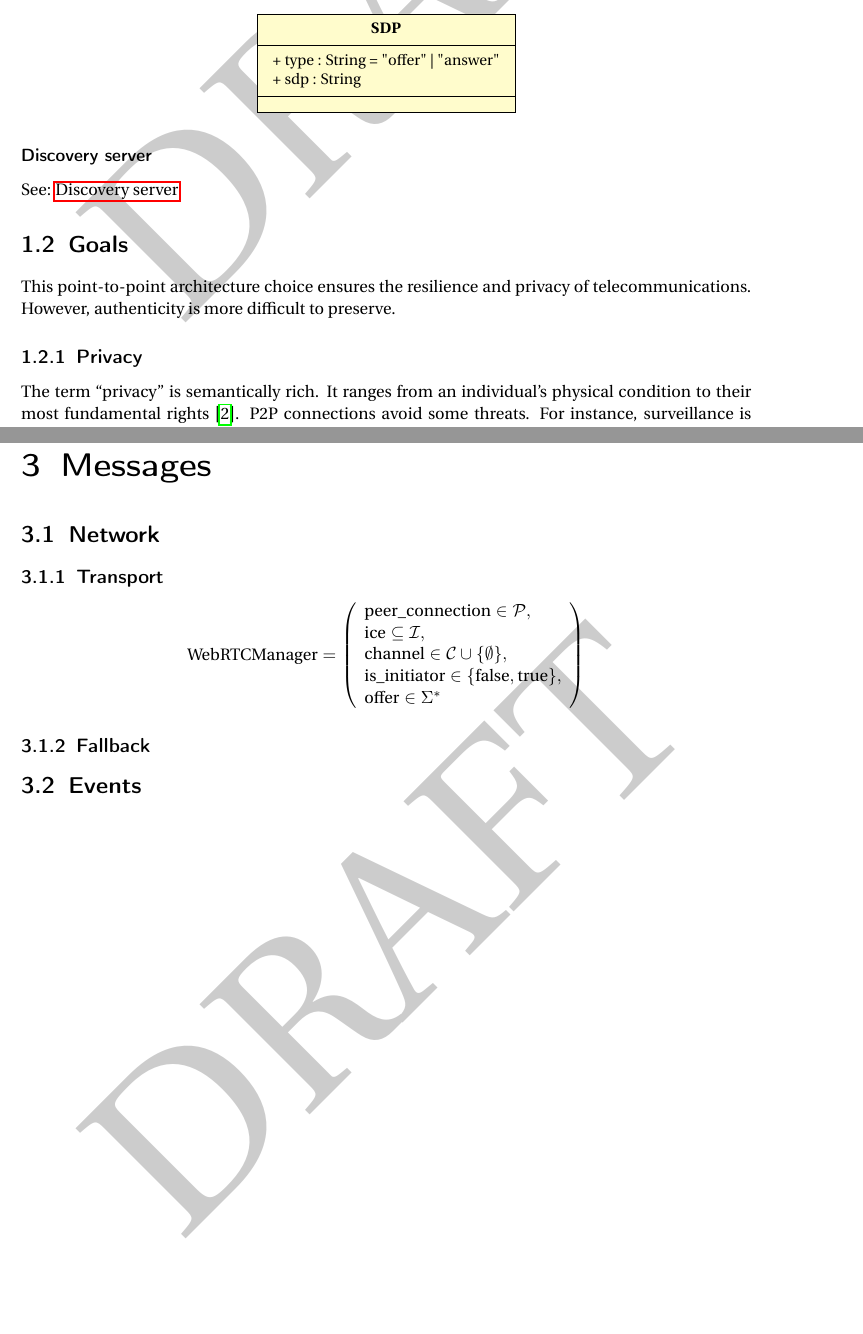
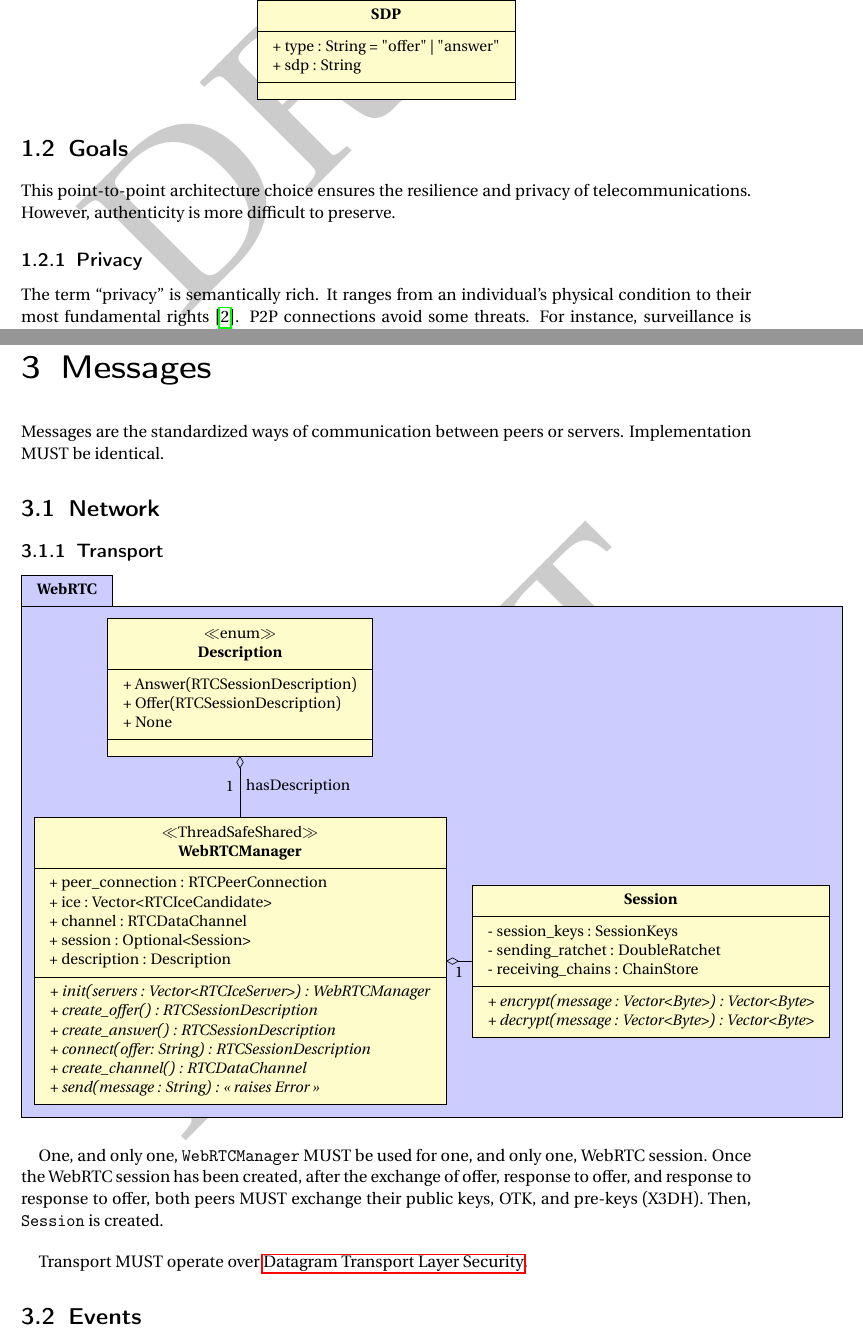
Before and after one commit to TurmsApp/spec, a LaTeX document (main.tex, which reads introduction/architecture.tex, messages/main.tex, messages/uml_webrtc.tex): two parts of pages 5 and 10 of 14 before the commit and two parts of pages 5 and 10 of 13 after it, joined at a grey line, cut so that both start at the same text, the shorter picture padded with empty space. Compiled offline with pdfLaTeX.

```diff
--- a/introduction/architecture.tex
+++ b/introduction/architecture.tex
@@ -83,6 +83,5 @@
     \end{tikzpicture}
 \end{center}
 
-\subsubsection{Discovery server}
-
-See: \nameref{chap:discovery}
+%\subsubsection{Discovery server}
+%See: \nameref{chap:discovery}
--- a/main.tex
+++ b/main.tex
@@ -69,23 +70,6 @@
 
-\section{Network}
+%\chapter{Discovery server}
+%\label{chap:discovery}
 
-\subsection{Transport}
+%\section{Decentralized authentification}
 
-\[
-\text{WebRTCManager} =
-\left(
-\begin{array}{l}
-\text{peer\_connection} \in \mathcal{P},\\
-\text{ice} \subseteq \mathcal{I},\\
-\text{channel} \in \mathcal{C} \cup \{\emptyset\},\\
-\text{is\_initiator} \in \{\text{false}, \text{true}\},\\
-\text{offer} \in \Sigma^*
-\end{array}
-\right)
-\]
-
-\subsection{Fallback}
-
-\section{Events}
-
-\begin{center}
@@ -137 +75,0 @@
-\end{center}
--- /dev/null
+++ b/messages/main.tex
@@ -0,0 +1,18 @@
+Messages are the standardized ways of communication between peers or servers. Implementation MUST be identical.
+
+\section{Network}
+
+\subsection{Transport}
+
+\input{messages/uml_webrtc}
+
+One, and only one, \texttt{WebRTCManager} MUST be used for one, and only one, WebRTC session. Once the WebRTC session has been created, after the exchange of offer, response to offer, and response to response to offer, both peers MUST exchange their public keys, OTK, and pre-keys (X3DH). Then, \texttt{Session} is created.
+\bigskip
+
+Transport MUST operate over \nameref{sec:dtls}.
+
+\section{Events}
+
+\input{messages/uml_events}
+
+\texttt{Event} MAY be encrypted, depending if session is initialized. When \texttt{Event} is \texttt{Message(Message)} or \texttt{Typing()}, \texttt{Event} MUST be encrypted.
--- /dev/null
+++ b/messages/uml_webrtc.tex
@@ -0,0 +1,36 @@
+\begin{tikzpicture}
+    \begin{umlpackage}[]{WebRTC}
+        \umlenum[x=0,y=0]{Description}{
+            + Answer(RTCSessionDescription) \\
+            + Offer(RTCSessionDescription) \\
+            + None
+        }{}
+
+        \umlclass[x=0,y=-6,type=ThreadSafeShared]{WebRTCManager}{
+            + peer\_connection : RTCPeerConnection \\
+            + ice : Vector<RTCIceCandidate> \\
+            + channel : RTCDataChannel \\
+            + session : Optional<Session> \\
+            + description : Description
+        }{
+            \umlvirt{+ init(servers : Vector<RTCIceServer>) : WebRTCManager} \\
+            \umlvirt{+ create\_offer() : RTCSessionDescription} \\
+            \umlvirt{+ create\_answer() : RTCSessionDescription} \\
+            \umlvirt{+ connect(offer: String) : RTCSessionDescription} \\
+            \umlvirt{+ create\_channel() : RTCDataChannel} \\
+            \umlvirt{+ send(message : String) : << raises Error >>}
+        }{}
+
+        \umlclass[x=9,y=-6]{Session}{
+            - session\_keys : SessionKeys \\
+            - sending\_ratchet : DoubleRatchet \\
+            - receiving\_chains : ChainStore
+        }{
+            \umlvirt{+ encrypt(message : Vector<Byte>) : Vector<Byte>} \\
+            \umlvirt{+ decrypt(message : Vector<Byte>) : Vector<Byte>}
+        }{}
+
+        \umlaggreg[arg=hasDescription, mult=1, pos=0.5]{Description}{WebRTCManager}
+        \umlaggreg[mult=1, pos=0.5]{WebRTCManager}{Session}
+    \end{umlpackage}
+\end{tikzpicture}
```
Also changed, not shown: messages/uml_events.tex (added, +46 -0 lines), main.tex (58 more changed lines).
